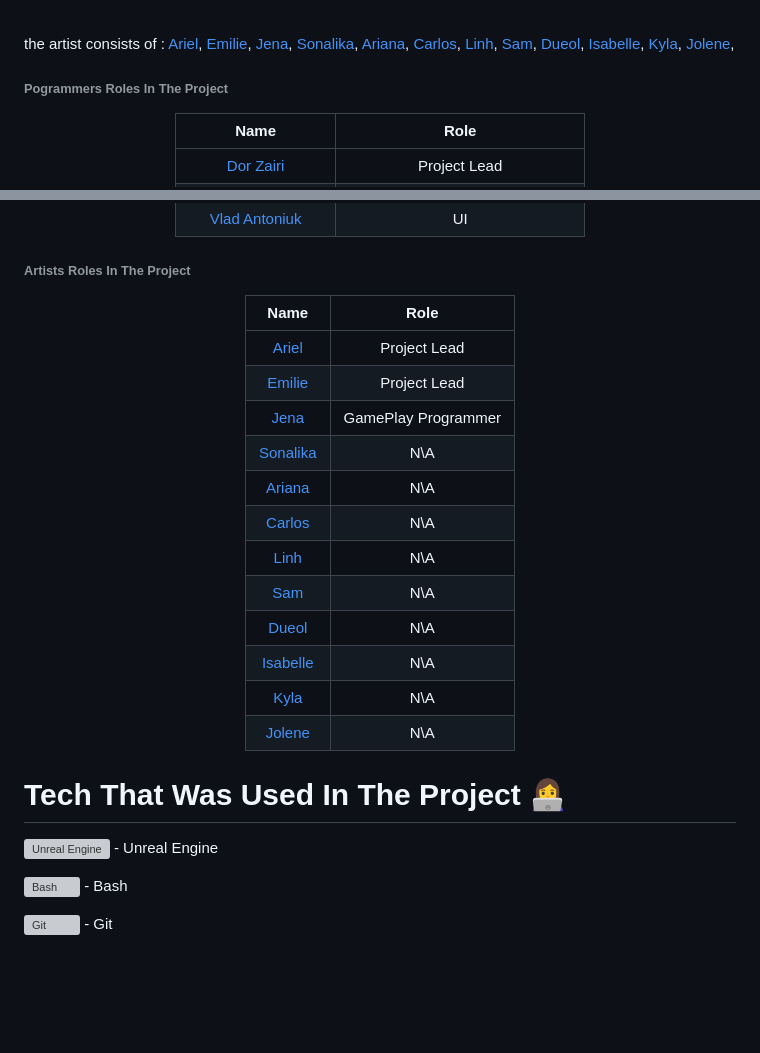
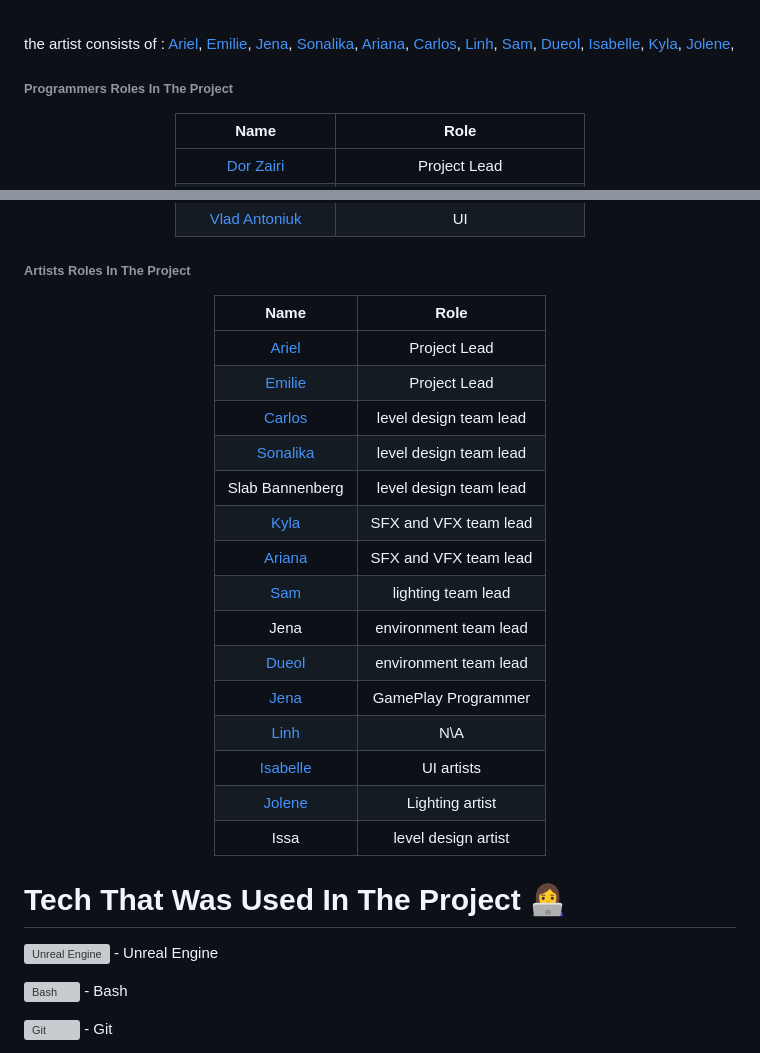
Before and after one commit to Humber-Game-Production/Cosmic_catch, a Markdown page: README.md, 2 parts joined by grey strips. Rendered like a GitHub page; blank space fills up the shorter version; grey boxes are pictures that could not be loaded.

Commit message:
added more people to the artists table

```diff
--- a/README.md
+++ b/README.md
@@ -206,7 +206,7 @@ the artist consists of :
 <a href="https://www.linkedin.com/in/kyla-evans-48a106217/">Kyla</a>,
 <a href="https://www.linkedin.com/in/jolene-sollner-48b768220">Jolene</a>,
 
-###### Pogrammers Roles In The Project
+###### Programmers Roles In The Project
 
 <!-- TODO add all the programmers and their role -->
 <div align="center">
@@ -234,20 +234,23 @@ the artist consists of :
 
 <div align="center">
 
-|                                      Name                                      |        Role         |
-| :----------------------------------------------------------------------------: | :-----------------: |
-|  <a href="https://www.linkedin.com/mwlite/in/ariel-lima-702291269">Ariel</a>   |    Project Lead     |
-|     <a href="https://www.linkedin.com/in/c-f-émilie-194a07268/">Emilie</a>     |    Project Lead     |
-|  <a href="https://www.linkedin.com/in/jena-palma-thompson-b40b64239">Jena</a>  | GamePlay Programmer |
-| <a href="https://www.linkedin.com/in/sonalika-bansiwal-721b21219">Sonalika</a> |         N\A         |
-|    <a href="https://www.linkedin.com/in/ariana-yang-94b165259/">Ariana</a>     |         N\A         |
-| <a href="https://www.linkedin.com/in/carlos-iglesias-fu-460094149/">Carlos</a> |         N\A         |
-|       <a href="https://www.linkedin.com/in/linh-luu-b44b61233">Linh</a>        |         N\A         |
-|       <a href="https://www.linkedin.com/in/sam-sameni-aa4609221">Sam</a>       |         N\A         |
-|      <a href="https://www.linkedin.com/in/dueol-lee-endjfcar/">Dueol</a>       |         N\A         |
-|          <a href="https://www.linkedin.com/in/itsabelle">Isabelle</a>          |         N\A         |
-|      <a href="https://www.linkedin.com/in/kyla-evans-48a106217/">Kyla</a>      |         N\A         |
-|   <a href="https://www.linkedin.com/in/jolene-sollner-48b768220">Jolene</a>    |         N\A         |
+|                                      Name                                      |          Role          |
+| :----------------------------------------------------------------------------: | :--------------------: |
+|  <a href="https://www.linkedin.com/mwlite/in/ariel-lima-702291269">Ariel</a>   |      Project Lead      |
+|     <a href="https://www.linkedin.com/in/c-f-émilie-194a07268/">Emilie</a>     |      Project Lead      |
+| <a href="https://www.linkedin.com/in/carlos-iglesias-fu-460094149/">Carlos</a> | level design team lead |
+| <a href="https://www.linkedin.com/in/sonalika-bansiwal-721b21219">Sonalika</a> | level design team lead |
+|                                Slab Bannenberg                                 | level design team lead |
+|      <a href="https://www.linkedin.com/in/kyla-evans-48a106217/">Kyla</a>      | SFX and VFX team lead  |
+|    <a href="https://www.linkedin.com/in/ariana-yang-94b165259/">Ariana</a>     | SFX and VFX team lead  |
+|       <a href="https://www.linkedin.com/in/sam-sameni-aa4609221">Sam</a>       |   lighting team lead   |
+|                                      Jena                                      | environment team lead  |
+|      <a href="https://www.linkedin.com/in/dueol-lee-endjfcar/">Dueol</a>       | environment team lead  |
+|  <a href="https://www.linkedin.com/in/jena-palma-thompson-b40b64239">Jena</a>  |  GamePlay Programmer   |
+|       <a href="https://www.linkedin.com/in/linh-luu-b44b61233">Linh</a>        |          N\A           |
+|          <a href="https://www.linkedin.com/in/itsabelle">Isabelle</a>          |       UI artists       |
+|   <a href="https://www.linkedin.com/in/jolene-sollner-48b768220">Jolene</a>    |    Lighting artist     |
+|                                      Issa                                      |  level design artist   |
 
 </div>
 
```
Also changed, not shown: other parts of README.md (+7 -5 lines).
